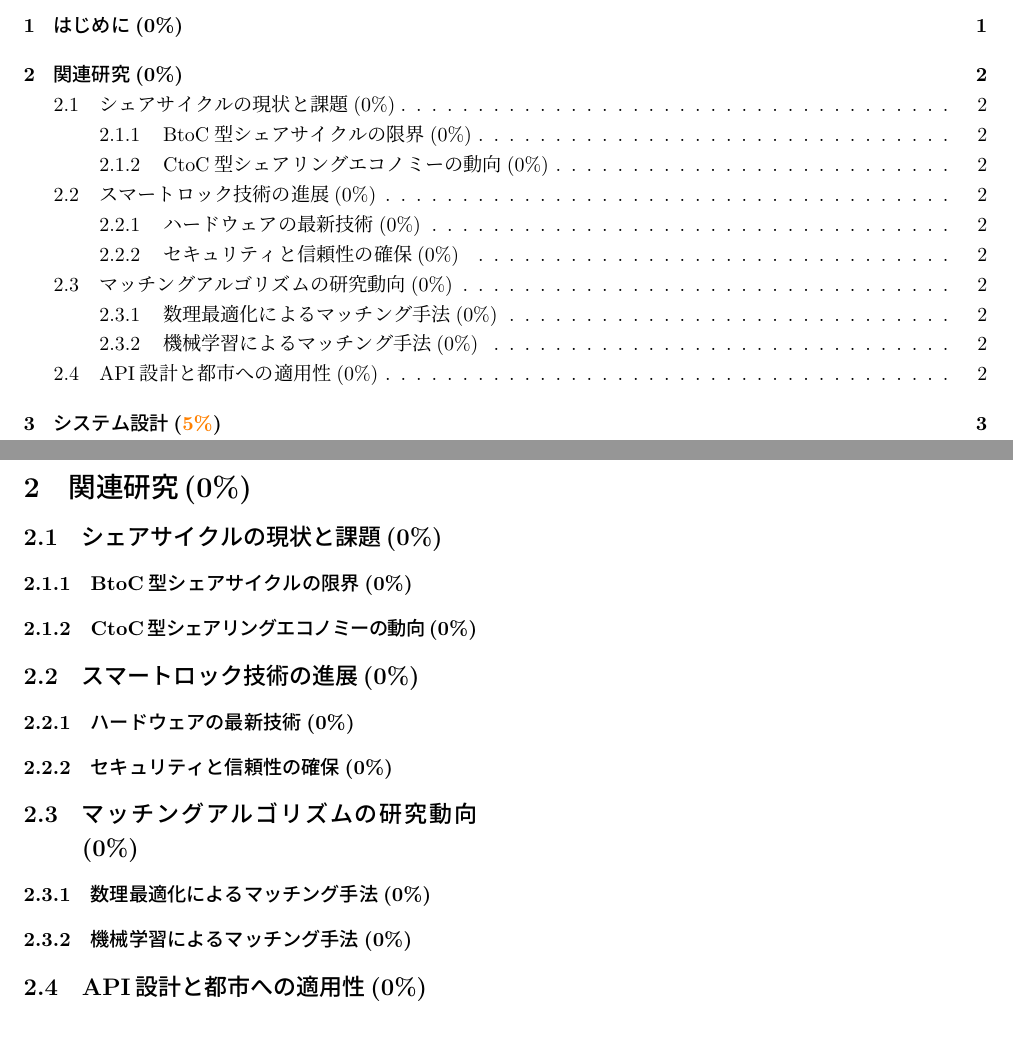
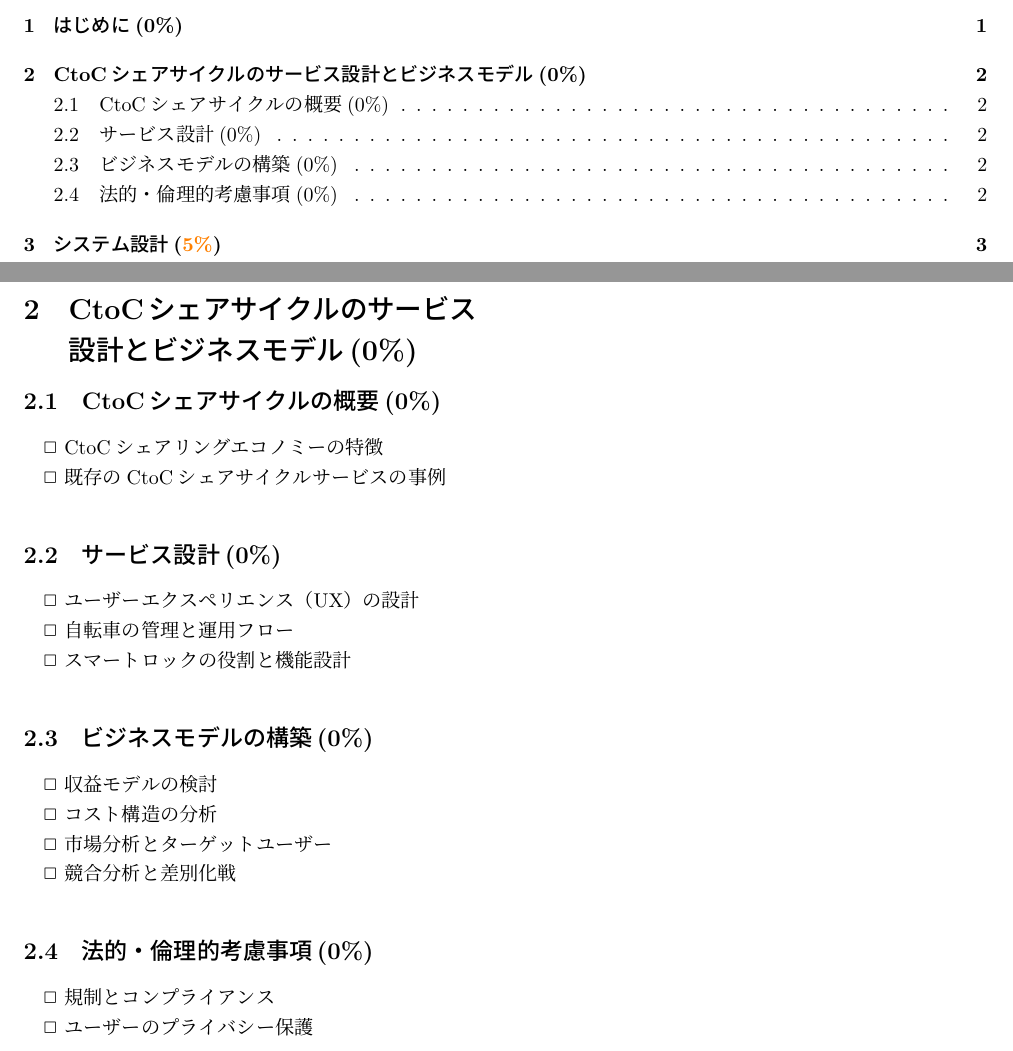
Before and after one commit to Koki-Kazaore/Research, a LaTeX thesis (documents/masterThesis/tex/main.tex, which reads documents/masterThesis/tex/contents/chapter2.tex): two parts of pages 3 and 6 of 17, joined at a grey line, cut so that both start at the same text. Compiled offline with LuaLaTeX.

Commit message:
CtoCシェアサイクルのサービス設計とビジネスモデル章の追加

```diff
--- a/documents/masterThesis/tex/contents/chapter2.tex
+++ b/documents/masterThesis/tex/contents/chapter2.tex
@@ -1,44 +1,26 @@
 % 第2章
-\section{関連研究(0\%)}
-  \label{sec:関連研究}
-    \par
+\section{CtoCシェアサイクルのサービス設計とビジネスモデル(0\%)}
+  \label{sec:CtoCシェアサイクルのサービス設計とビジネスモデル}
 
-  \subsection{シェアサイクルの現状と課題(0\%)}
-    \label{sec:シェアサイクルの現状と課題}
-      \par
+  \subsection{CtoCシェアサイクルの概要(0\%)}
+    \label{sec:CtoCシェアサイクルの概要}
+      \par $\Box$ CtoCシェアリングエコノミーの特徴
+      \par $\Box$ 既存のCtoCシェアサイクルサービスの事例
 
-      \subsubsection{BtoC型シェアサイクルの限界(0\%)}
-        \label{sec:BtoC型シェアサイクルの限界}
-          \par
+  \subsection{サービス設計(0\%)}
+    \label{sec:サービス設計}
+      \par $\Box$ ユーザーエクスペリエンス（UX）の設計
+      \par $\Box$ 自転車の管理と運用フロー
+      \par $\Box$ スマートロックの役割と機能設計
 
-      \subsubsection{CtoC型シェアリングエコノミーの動向(0\%)}
-        \label{sec:CtoC型シェアリングエコノミーの動向}
-          \par
+  \subsection{ビジネスモデルの構築(0\%)}
+    \label{sec:ビジネスモデルの構築}
+      \par $\Box$ 収益モデルの検討
+      \par $\Box$ コスト構造の分析
+      \par $\Box$ 市場分析とターゲットユーザー
+      \par $\Box$ 競合分析と差別化戦
 
-  \subsection{スマートロック技術の進展(0\%)}
-    \label{sec:スマートロック技術の進展}
-      \par
-
-      \subsubsection{ハードウェアの最新技術(0\%)}
-        \label{sec:ハードウェアの最新技術}
-          \par
-
-      \subsubsection{セキュリティと信頼性の確保(0\%)}
-        \label{sec:セキュリティと信頼性の確保}
-          \par
-
-  \subsection{マッチングアルゴリズムの研究動向(0\%)}
-    \label{sec:マッチングアルゴリズムの研究動向}
-      \par
-
-      \subsubsection{数理最適化によるマッチング手法(0\%)}
-        \label{sec:数理最適化によるマッチング手法}
-          \par
-
-      \subsubsection{機械学習によるマッチング手法(0\%)}
-        \label{sec:機械学習によるマッチング手法}
-          \par
-
-  \subsection{API設計と都市への適用性(0\%)}
-    \label{sec:API設計と都市への適用性}
-      \par
+  \subsection{法的・倫理的考慮事項(0\%)}
+    \label{sec:法的・倫理的考慮事項}
+      \par $\Box$ 規制とコンプライアンス
+      \par $\Box$ ユーザーのプライバシー保護
```
